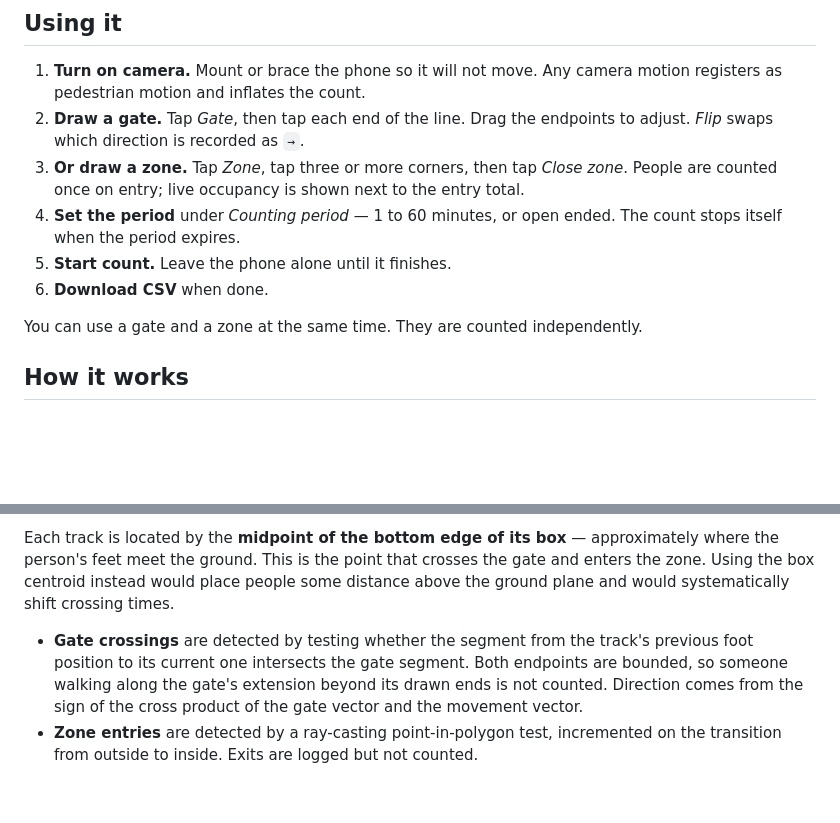
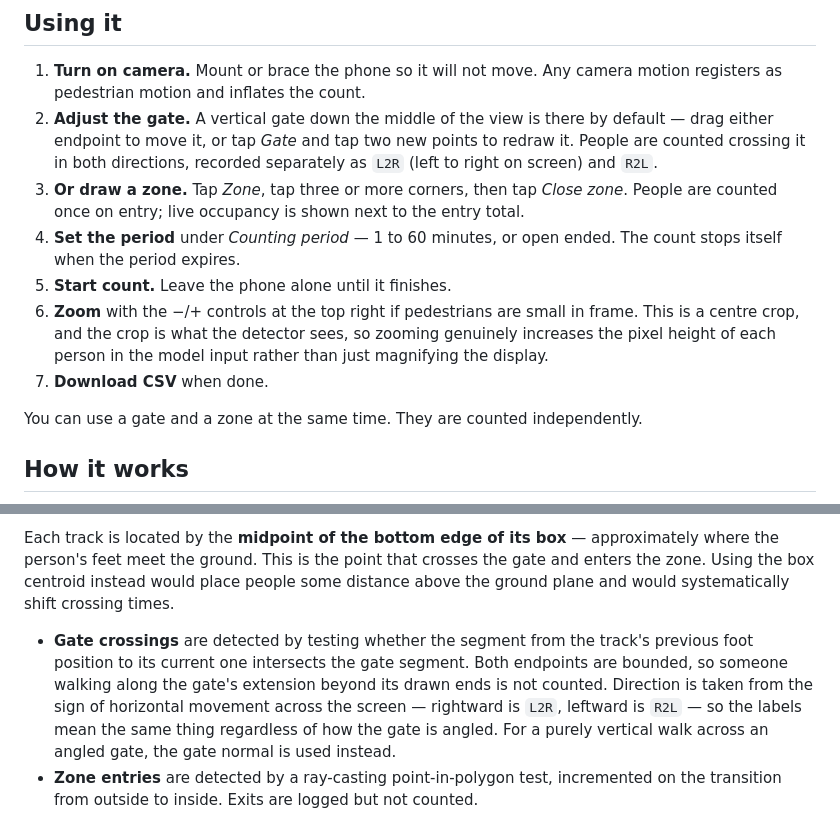
Before and after one commit to asevtsuk/pedestrian-counter-for-phone, a Markdown page: README.md, 2 parts joined by grey strips. Drawn GitHub-style; blank space fills up the shorter version.

```diff
--- a/README.md
+++ b/README.md
@@ -21,11 +21,12 @@ To host your own copy: put `index.html` on any HTTPS host. GitHub Pages, Netlify
 ## Using it
 
 1. **Turn on camera.** Mount or brace the phone so it will not move. Any camera motion registers as pedestrian motion and inflates the count.
-2. **Draw a gate.** Tap *Gate*, then tap each end of the line. Drag the endpoints to adjust. *Flip* swaps which direction is recorded as `→`.
+2. **Adjust the gate.** A vertical gate down the middle of the view is there by default — drag either endpoint to move it, or tap *Gate* and tap two new points to redraw it. People are counted crossing it in both directions, recorded separately as `L2R` (left to right on screen) and `R2L`.
 3. **Or draw a zone.** Tap *Zone*, tap three or more corners, then tap *Close zone*. People are counted once on entry; live occupancy is shown next to the entry total.
 4. **Set the period** under *Counting period* — 1 to 60 minutes, or open ended. The count stops itself when the period expires.
 5. **Start count.** Leave the phone alone until it finishes.
-6. **Download CSV** when done.
+6. **Zoom** with the −/+ controls at the top right if pedestrians are small in frame. This is a centre crop, and the crop is what the detector sees, so zooming genuinely increases the pixel height of each person in the model input rather than just magnifying the display.
+7. **Download CSV** when done.
 
 You can use a gate and a zone at the same time. They are counted independently.
 
@@ -39,7 +40,7 @@ Detections are linked across frames by a lightweight tracker: boxes are advanced
 
 Each track is located by the **midpoint of the bottom edge of its box** — approximately where the person's feet meet the ground. This is the point that crosses the gate and enters the zone. Using the box centroid instead would place people some distance above the ground plane and would systematically shift crossing times.
 
-- **Gate crossings** are detected by testing whether the segment from the track's previous foot position to its current one intersects the gate segment. Both endpoints are bounded, so someone walking along the gate's extension beyond its drawn ends is not counted. Direction comes from the sign of the cross product of the gate vector and the movement vector.
+- **Gate crossings** are detected by testing whether the segment from the track's previous foot position to its current one intersects the gate segment. Both endpoints are bounded, so someone walking along the gate's extension beyond its drawn ends is not counted. Direction is taken from the sign of horizontal movement across the screen — rightward is `L2R`, leftward is `R2L` — so the labels mean the same thing regardless of how the gate is angled. For a purely vertical walk across an angled gate, the gate normal is used instead.
 - **Zone entries** are detected by a ray-casting point-in-polygon test, incremented on the transition from outside to inside. Exits are logged but not counted.
 
 A track must survive a minimum number of consecutive frames before it is eligible to be counted, which suppresses single-frame false positives.
```
